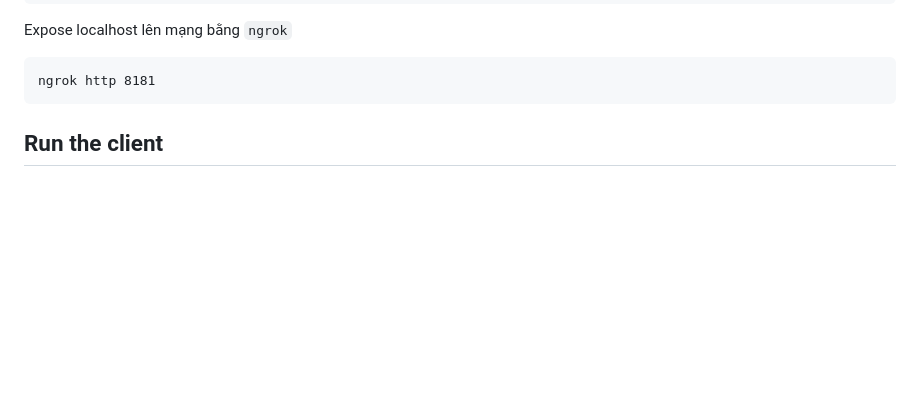
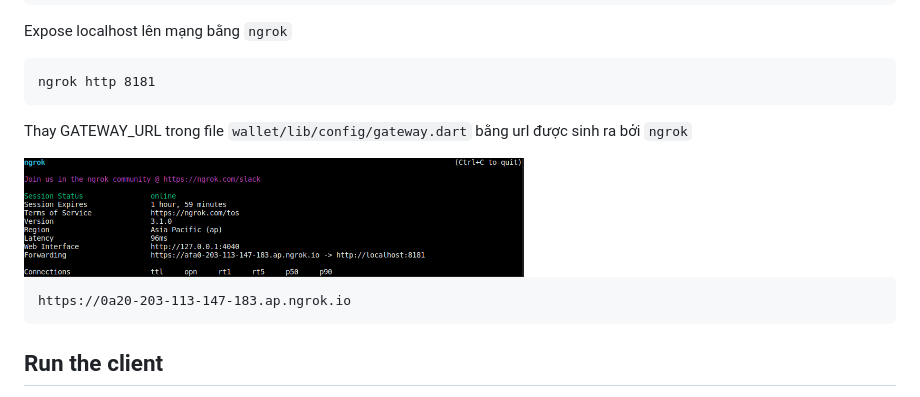
Before and after one commit to definev/customer_loyalty_hyperledger, a Markdown page: README.md, the part around the change. Rendered like a GitHub page; pictures changed too: assets/ngrok_expose.png (added); blank space fills up the shorter version.

Commit message:
Ngrok instructions

````diff
--- a/README.md
+++ b/README.md
@@ -46,6 +46,13 @@ Expose localhost lên mạng bằng `ngrok`
 ```
 ngrok http 8181
 ```
+Thay GATEWAY_URL trong file `wallet/lib/config/gateway.dart` bằng url được sinh ra bởi `ngrok`
+
+<img src="assets/ngrok_expose.png" alt="file-count" width="500"/>
+
+```
+https://0a20-203-113-147-183.ap.ngrok.io
+```
 
 ## Run the client
 
````
